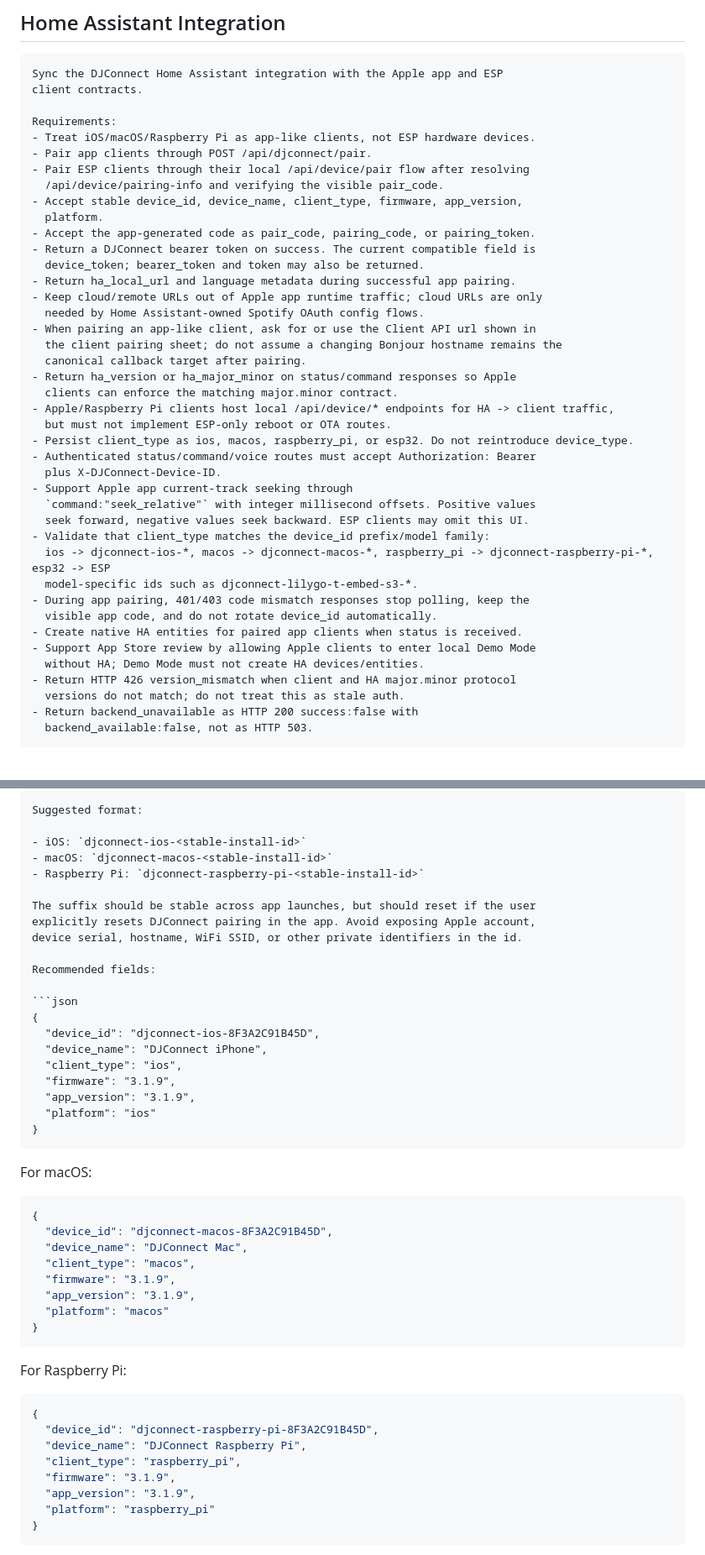
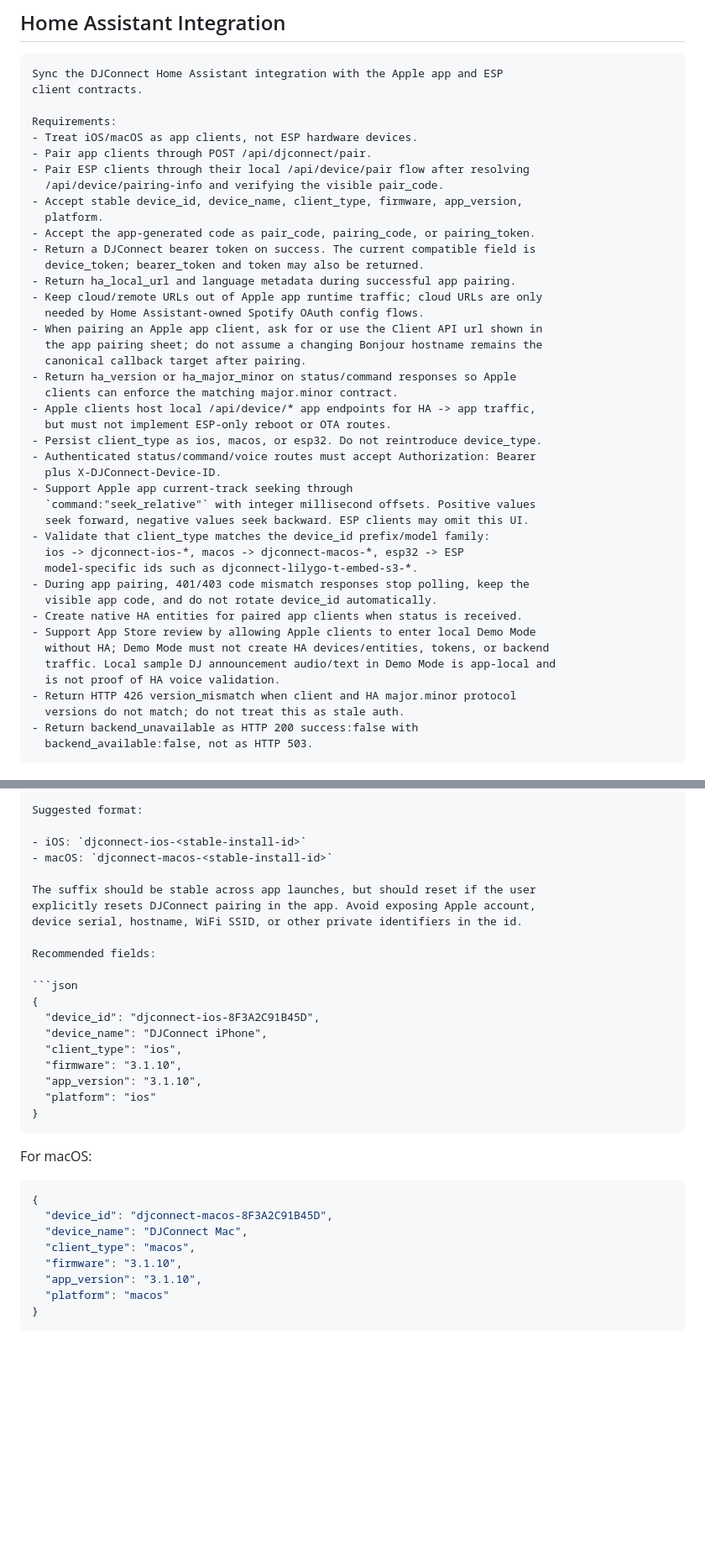
Before and after one commit to pcvantol/spotify-dj, a Markdown page: SYNC_PROMPTS.md, 2 parts joined by grey strips. Shown at 84% size. Rendered like a GitHub page; blank space fills up the shorter version.

Commit message:
Sync prompts for app 3.1.10

````diff
--- a/SYNC_PROMPTS.md
+++ b/SYNC_PROMPTS.md
@@ -53,7 +54,7 @@ Sync the DJConnect Home Assistant integration with the Apple app and ESP
 client contracts.
 
 Requirements:
-- Treat iOS/macOS/Raspberry Pi as app-like clients, not ESP hardware devices.
+- Treat iOS/macOS as app clients, not ESP hardware devices.
 - Pair app clients through POST /api/djconnect/pair.
 - Pair ESP clients through their local /api/device/pair flow after resolving
   /api/device/pairing-info and verifying the visible pair_code.
@@ -65,27 +66,29 @@ Requirements:
 - Return ha_local_url and language metadata during successful app pairing.
 - Keep cloud/remote URLs out of Apple app runtime traffic; cloud URLs are only
   needed by Home Assistant-owned Spotify OAuth config flows.
-- When pairing an app-like client, ask for or use the Client API url shown in
-  the client pairing sheet; do not assume a changing Bonjour hostname remains the
+- When pairing an Apple app client, ask for or use the Client API url shown in
+  the app pairing sheet; do not assume a changing Bonjour hostname remains the
   canonical callback target after pairing.
 - Return ha_version or ha_major_minor on status/command responses so Apple
   clients can enforce the matching major.minor contract.
-- Apple/Raspberry Pi clients host local /api/device/* endpoints for HA -> client traffic,
+- Apple clients host local /api/device/* app endpoints for HA -> app traffic,
   but must not implement ESP-only reboot or OTA routes.
-- Persist client_type as ios, macos, raspberry_pi, or esp32. Do not reintroduce device_type.
+- Persist client_type as ios, macos, or esp32. Do not reintroduce device_type.
 - Authenticated status/command/voice routes must accept Authorization: Bearer
   plus X-DJConnect-Device-ID.
 - Support Apple app current-track seeking through
   `command:"seek_relative"` with integer millisecond offsets. Positive values
   seek forward, negative values seek backward. ESP clients may omit this UI.
 - Validate that client_type matches the device_id prefix/model family:
-  ios -> djconnect-ios-*, macos -> djconnect-macos-*, raspberry_pi -> djconnect-raspberry-pi-*, esp32 -> ESP
+  ios -> djconnect-ios-*, macos -> djconnect-macos-*, esp32 -> ESP
   model-specific ids such as djconnect-lilygo-t-embed-s3-*.
 - During app pairing, 401/403 code mismatch responses stop polling, keep the
   visible app code, and do not rotate device_id automatically.
 - Create native HA entities for paired app clients when status is received.
 - Support App Store review by allowing Apple clients to enter local Demo Mode
-  without HA; Demo Mode must not create HA devices/entities.
+  without HA; Demo Mode must not create HA devices/entities, tokens, or backend
+  traffic. Local sample DJ announcement audio/text in Demo Mode is app-local and
+  is not proof of HA voice validation.
 - Return HTTP 426 version_mismatch when client and HA major.minor protocol
   versions do not match; do not treat this as stale auth.
 - Return backend_unavailable as HTTP 200 success:false with
@@ -834,7 +846,6 @@ Suggested format:
 
 - iOS: `djconnect-ios-<stable-install-id>`
 - macOS: `djconnect-macos-<stable-install-id>`
-- Raspberry Pi: `djconnect-raspberry-pi-<stable-install-id>`
 
 The suffix should be stable across app launches, but should reset if the user
 explicitly resets DJConnect pairing in the app. Avoid exposing Apple account,
@@ -847,8 +858,8 @@ Recommended fields:
   "device_id": "djconnect-ios-8F3A2C91B45D",
   "device_name": "DJConnect iPhone",
   "client_type": "ios",
-  "firmware": "3.1.9",
-  "app_version": "3.1.9",
+  "firmware": "3.1.10",
+  "app_version": "3.1.10",
   "platform": "ios"
 }
 ```
@@ -860,22 +871,9 @@ For macOS:
   "device_id": "djconnect-macos-8F3A2C91B45D",
   "device_name": "DJConnect Mac",
   "client_type": "macos",
-  "firmware": "3.1.9",
-  "app_version": "3.1.9",
+  "firmware": "3.1.10",
+  "app_version": "3.1.10",
   "platform": "macos"
-}
-```
-
-For Raspberry Pi:
-
-```json
-{
-  "device_id": "djconnect-raspberry-pi-8F3A2C91B45D",
-  "device_name": "DJConnect Raspberry Pi",
-  "client_type": "raspberry_pi",
-  "firmware": "3.1.9",
-  "app_version": "3.1.9",
-  "platform": "raspberry_pi"
 }
 ```
 
````
Also changed, not shown: other parts of SYNC_PROMPTS.md (+45 -23 lines).
